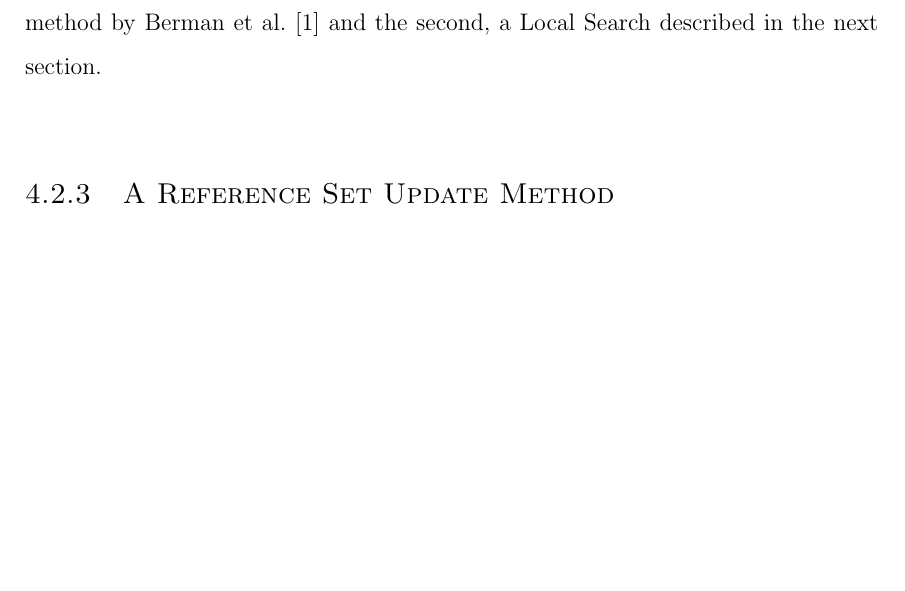
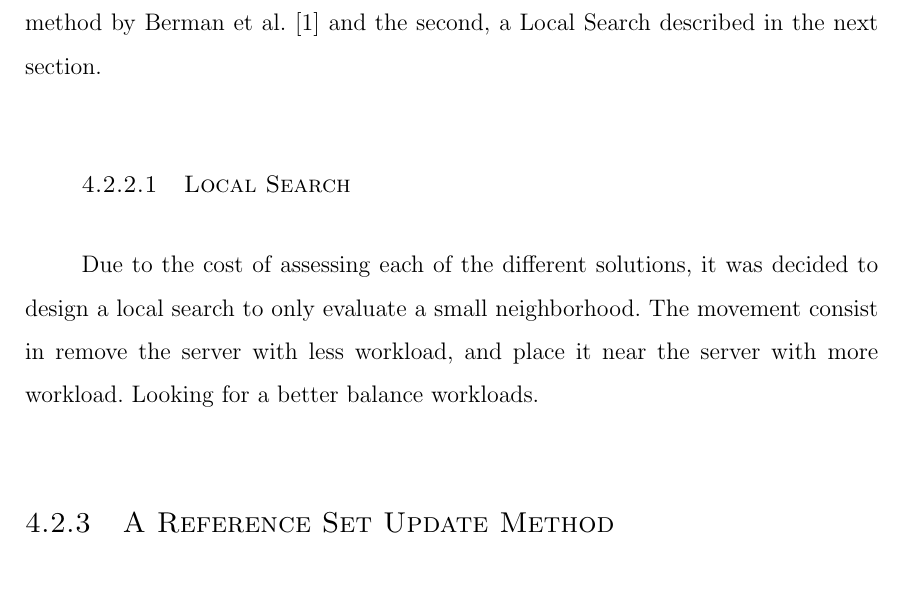
Before and after one commit to ma1t05/MSc_Tesis, a LaTeX thesis (main.tex, which reads HeuristicProcedures/LocalSearch.tex, HeuristicProcedures/SS_Components.tex): part of page 33 of 49, cut so that both start at the same text, the shorter picture padded with empty space. Compiled offline with pdfLaTeX; a LaTeX package or settings file that is missing is left out.

Commit message:
Include short description to Local Search

```diff
--- /dev/null
+++ b/HeuristicProcedures/LocalSearch.tex
@@ -0,0 +1,9 @@
+\subsubsection{Local Search}
+Due to the cost of assessing each of the different solutions,
+it was decided to design a local search
+to only evaluate a small neighborhood.
+The movement consist in
+remove the server with less workload,
+and place it near the server with more workload.
+Looking for a better balance
+workloads.
--- a/HeuristicProcedures/SS_Components.tex
+++ b/HeuristicProcedures/SS_Components.tex
@@ -39,6 +39,7 @@ of the proposed method by Berman et al. \cite{berman1987stochastic}
 and the second,
 a Local Search
 described in the next section.
+\input{HeuristicProcedures/LocalSearch}
 
 \subsection{A Reference Set Update Method}
 To build and maintain a Reference Set
```
